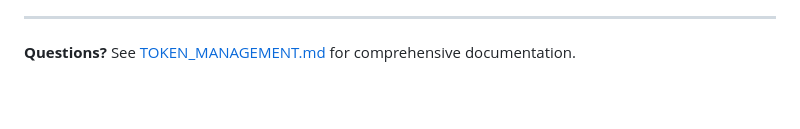
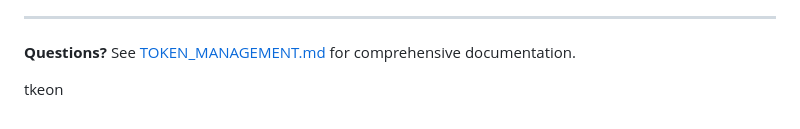
Before and after one commit to dferna50/triangulator-api-automation, a Markdown page: QUICK_START_CICD.md, the part around the change. Drawn GitHub-style; blank space fills up the shorter version.

```diff
--- a/QUICK_START_CICD.md
+++ b/QUICK_START_CICD.md
@@ -244,3 +244,5 @@ Your pipeline now:
 ---
 
 **Questions?** See [TOKEN_MANAGEMENT.md](TOKEN_MANAGEMENT.md) for comprehensive documentation.
+
+tkeon
```
